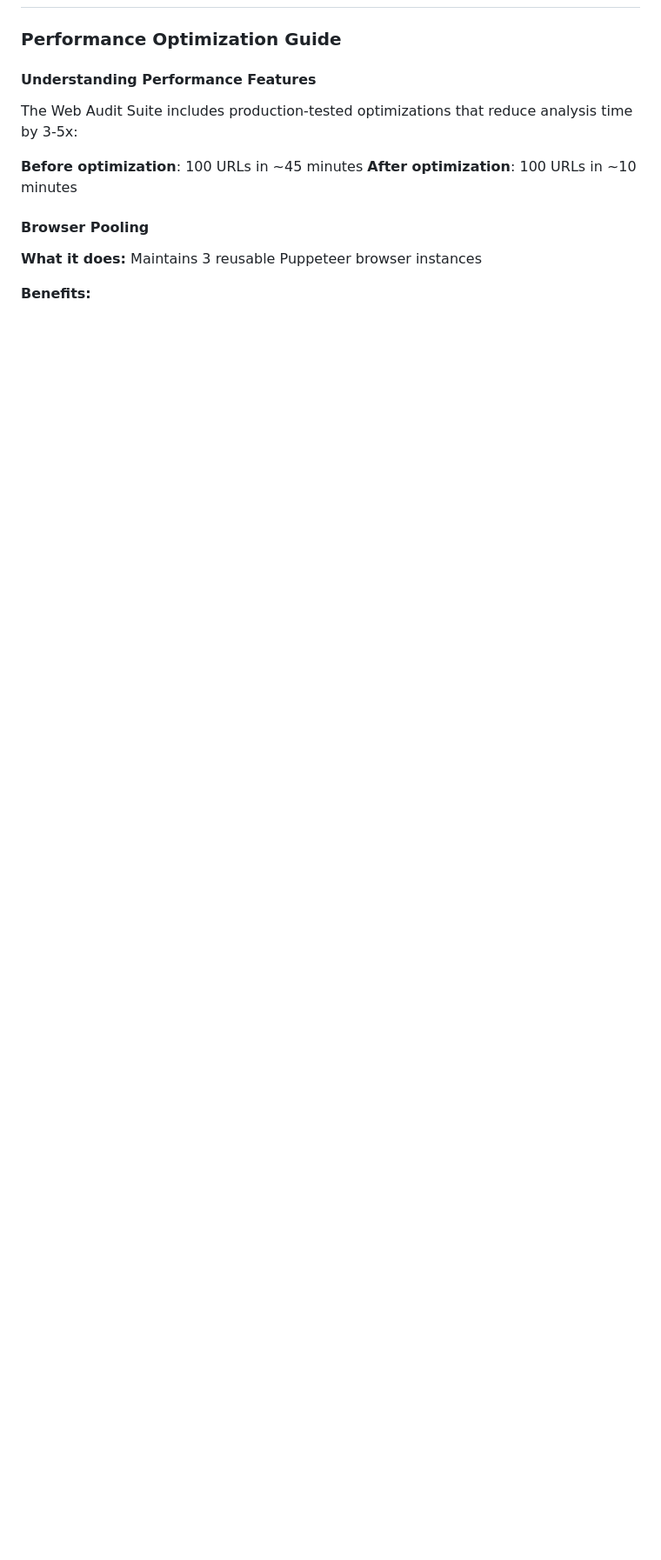
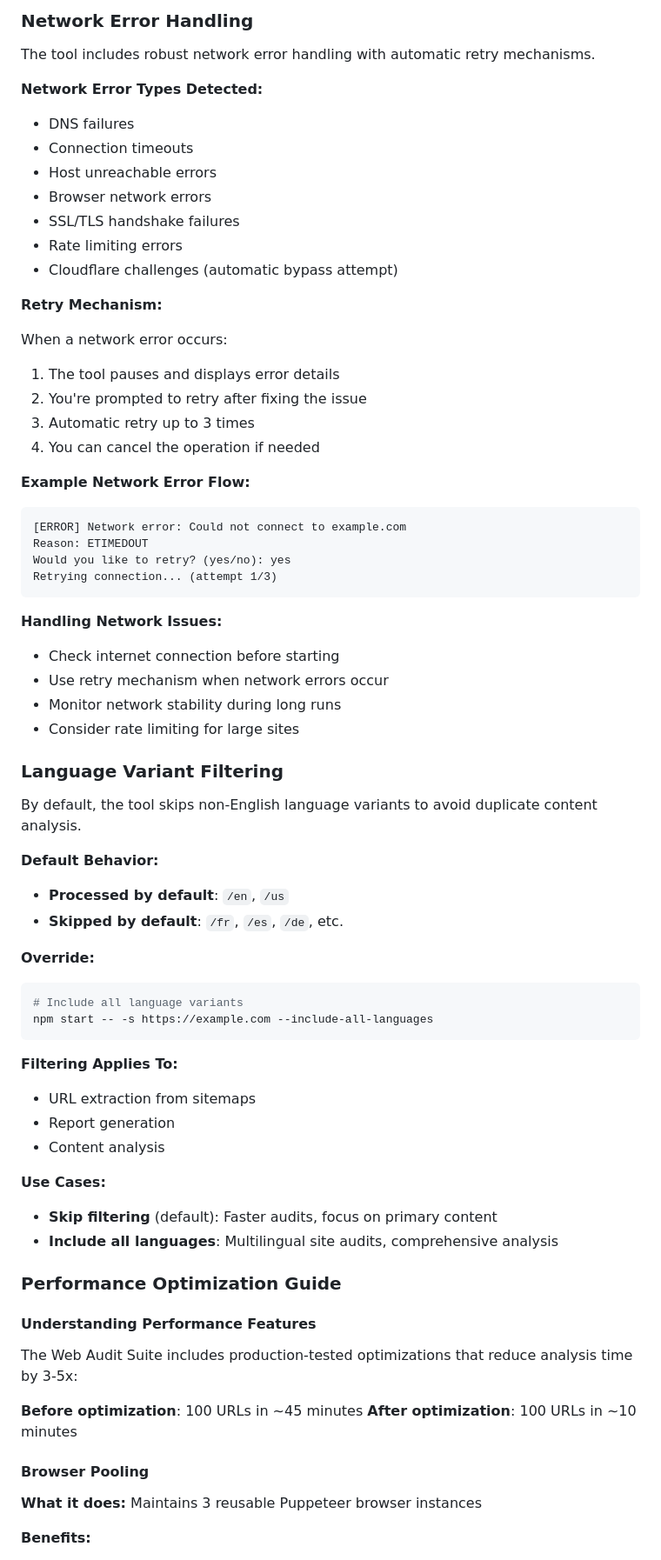
Before and after one commit to Digital-Domain-Technologies-Ltd/invisible-users-manuscript, a Markdown page: appendix-c-web-audit-suite-guide.md, the part around one of its changes. Shown at 87% size. Rendered like a GitHub page; blank space fills up the shorter version.

````diff
--- a/appendix-c-web-audit-suite-guide.md
+++ b/appendix-c-web-audit-suite-guide.md
@@ -775,3 +935,69 @@ Annually:
+### Network Error Handling
+
+The tool includes robust network error handling with automatic retry mechanisms.
+
+**Network Error Types Detected:**
+
+- DNS failures
+- Connection timeouts
+- Host unreachable errors
+- Browser network errors
+- SSL/TLS handshake failures
+- Rate limiting errors
+- Cloudflare challenges (automatic bypass attempt)
+
+**Retry Mechanism:**
+
+When a network error occurs:
+
+1. The tool pauses and displays error details
+2. You're prompted to retry after fixing the issue
+3. Automatic retry up to 3 times
+4. You can cancel the operation if needed
+
+**Example Network Error Flow:**
+
+```text
+[ERROR] Network error: Could not connect to example.com
+Reason: ETIMEDOUT
+Would you like to retry? (yes/no): yes
+Retrying connection... (attempt 1/3)
+```
+
+**Handling Network Issues:**
+
+- Check internet connection before starting
+- Use retry mechanism when network errors occur
+- Monitor network stability during long runs
+- Consider rate limiting for large sites
+
+### Language Variant Filtering
+
+By default, the tool skips non-English language variants to avoid duplicate content analysis.
+
+**Default Behavior:**
+
+- **Processed by default**: `/en`, `/us`
+- **Skipped by default**: `/fr`, `/es`, `/de`, etc.
+
+**Override:**
+
+```bash
+# Include all language variants
+npm start -- -s https://example.com --include-all-languages
+```
+
+**Filtering Applies To:**
+
+- URL extraction from sitemaps
+- Report generation
+- Content analysis
+
+**Use Cases:**
+
+- **Skip filtering** (default): Faster audits, focus on primary content
+- **Include all languages**: Multilingual site audits, comprehensive analysis
+
 ### Performance Optimization Guide
 
 #### Understanding Performance Features
````
Also changed, not shown: other parts of appendix-c-web-audit-suite-guide.md (+165 -5 lines).
